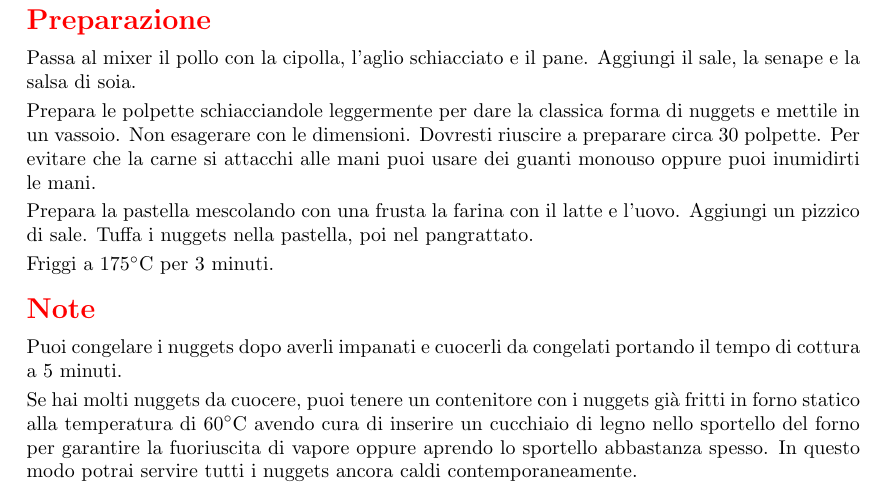
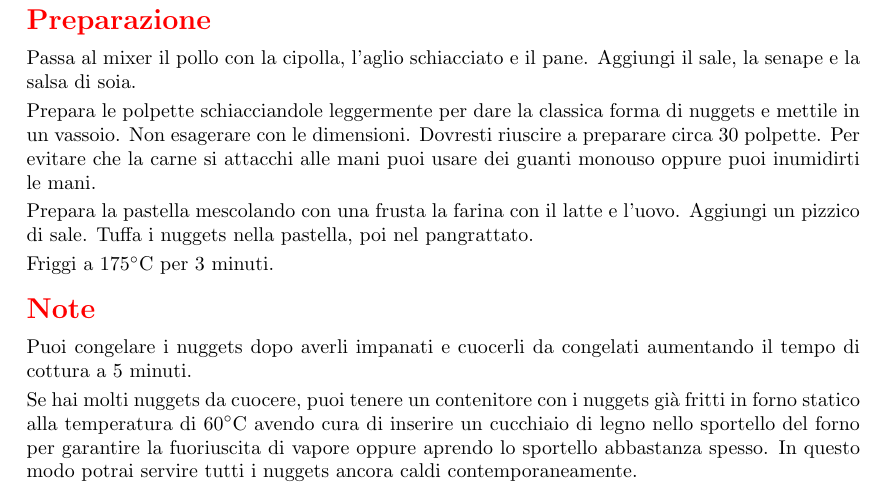
Before and after one commit to massimobarbieri/Appunti-di-cucina, a LaTeX document (appunti-di-cucina.tex, which reads Ricette/Secondi-di-carne/nuggets-di-pollo.tex): part of page 25 of 46, cut so that both start at the same text. Compiled offline with pdfLaTeX.

Commit message:
Corretto refuso

```diff
--- a/Ricette/Secondi-di-carne/nuggets-di-pollo.tex
+++ b/Ricette/Secondi-di-carne/nuggets-di-pollo.tex
@@ -33,7 +33,7 @@ Friggi a \temp{175} per 3 minuti.
 \end {method}
 
 	\begin{note}
-		Puoi congelare i nuggets dopo averli impanati e cuocerli da congelati portando il tempo di cottura a 5 minuti.
+		Puoi congelare i nuggets dopo averli impanati e cuocerli da congelati aumentando il tempo di cottura a 5 minuti.
 
 		Se hai molti nuggets da cuocere, puoi tenere un contenitore con i nuggets già fritti in forno statico alla temperatura di \temp{60} avendo cura di inserire un cucchiaio di legno nello sportello del forno per garantire la fuoriuscita di vapore oppure aprendo lo sportello abbastanza spesso. In questo modo potrai servire tutti i nuggets ancora caldi contemporaneamente.
 	\end{note}
```
